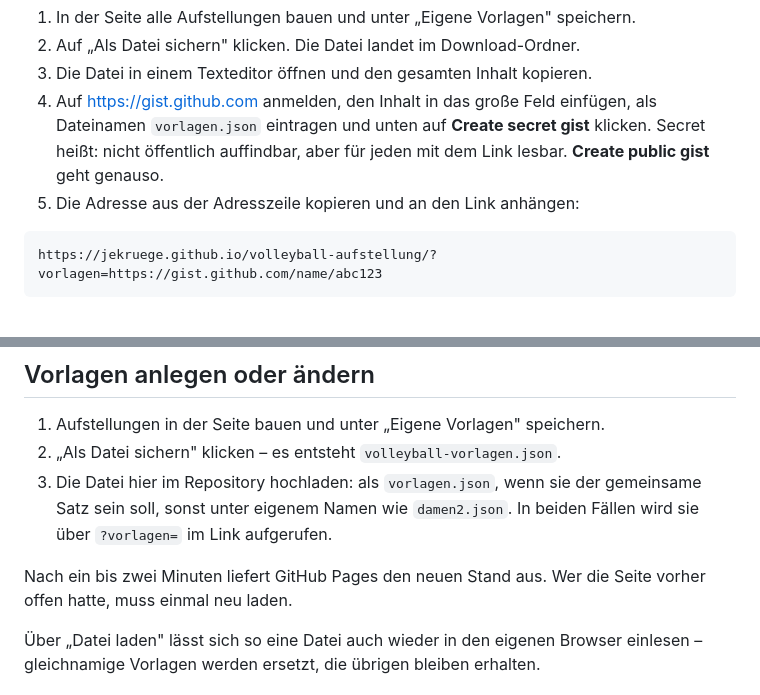
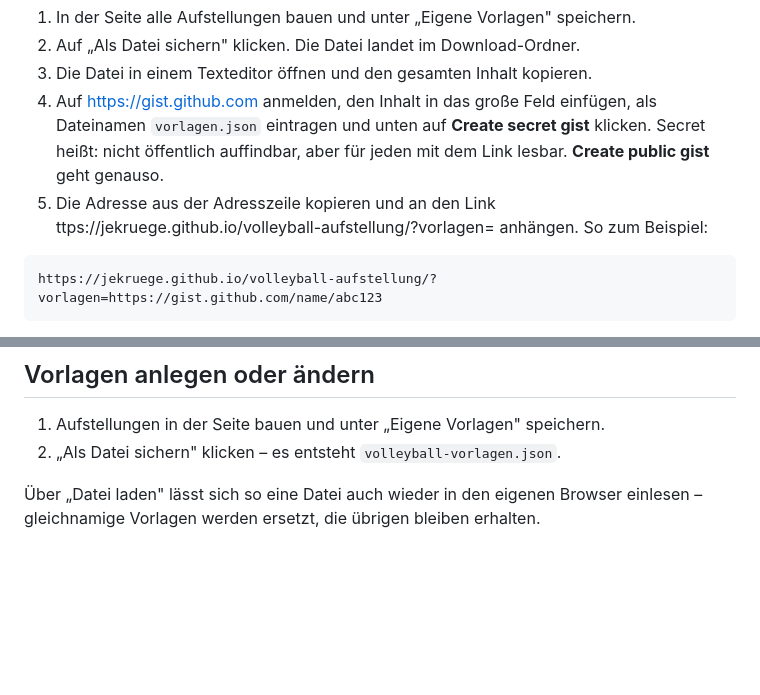
Before and after one commit to jekruege/volleyball-aufstellung, a Markdown page: README.md, 2 parts joined by grey strips. GitHub-like rendering; blank space fills up the shorter version.

Commit message:
Revise gist linking and file upload instructions
Updated instructions for linking to the gist in the README and clarified file upload process.

````diff
--- a/README.md
+++ b/README.md
@@ -81,7 +81,7 @@ Repository. Ein Gist genügt – eine Art Notizzettel bei GitHub:
    als Dateinamen `vorlagen.json` eintragen und unten auf **Create secret gist**
    klicken. Secret heißt: nicht öffentlich auffindbar, aber für jeden mit dem
    Link lesbar. **Create public gist** geht genauso.
-5. Die Adresse aus der Adresszeile kopieren und an den Link anhängen:
+5. Die Adresse aus der Adresszeile kopieren und an den Link ttps://jekruege.github.io/volleyball-aufstellung/?vorlagen= anhängen. So zum Beispiel:
 
 ```
 https://jekruege.github.io/volleyball-aufstellung/?vorlagen=https://gist.github.com/name/abc123
@@ -98,12 +98,6 @@ lässt sich in jeder Seite über „Datei laden" einlesen.
 
 1. Aufstellungen in der Seite bauen und unter „Eigene Vorlagen" speichern.
 2. „Als Datei sichern" klicken – es entsteht `volleyball-vorlagen.json`.
-3. Die Datei hier im Repository hochladen: als `vorlagen.json`, wenn sie der
-   gemeinsame Satz sein soll, sonst unter eigenem Namen wie `damen2.json`. In
-   beiden Fällen wird sie über `?vorlagen=` im Link aufgerufen.
-
-Nach ein bis zwei Minuten liefert GitHub Pages den neuen Stand aus. Wer die
-Seite vorher offen hatte, muss einmal neu laden.
 
 Über „Datei laden" lässt sich so eine Datei auch wieder in den eigenen Browser
 einlesen – gleichnamige Vorlagen werden ersetzt, die übrigen bleiben erhalten.
````
